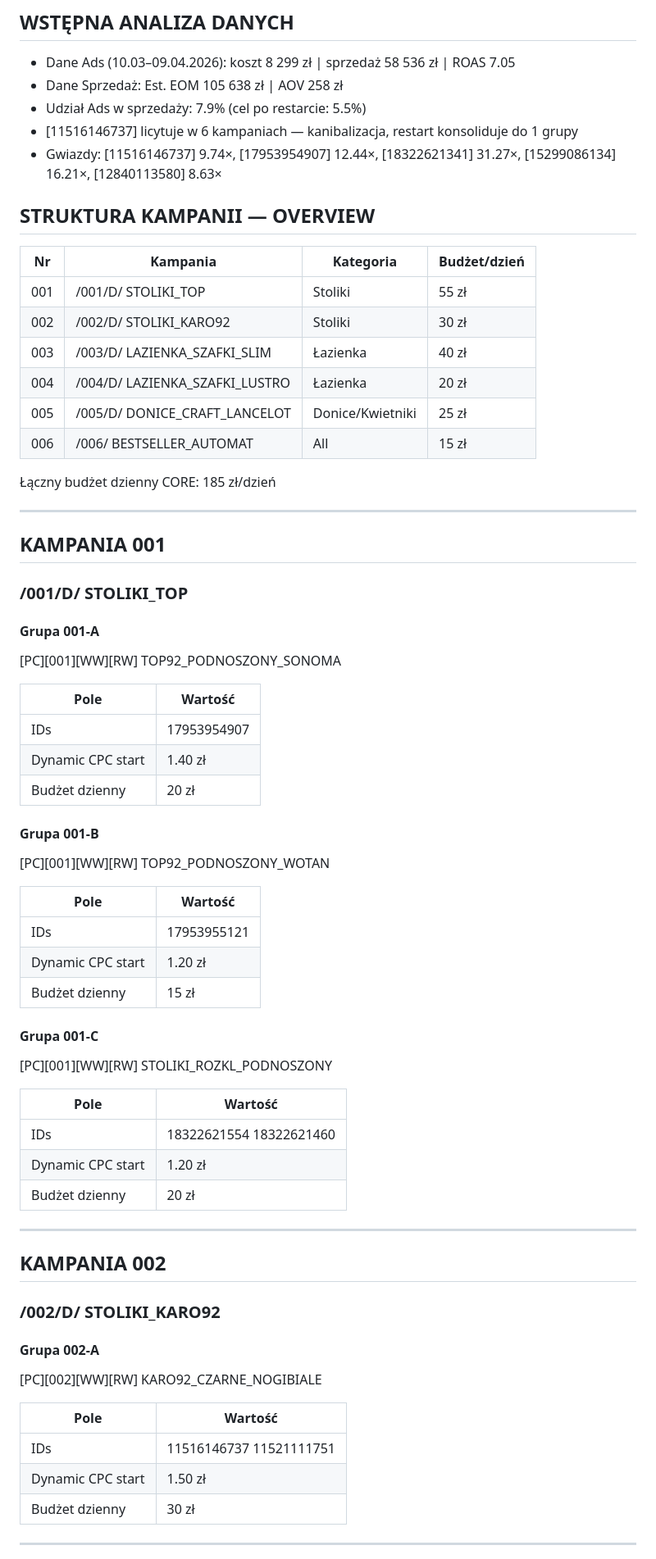
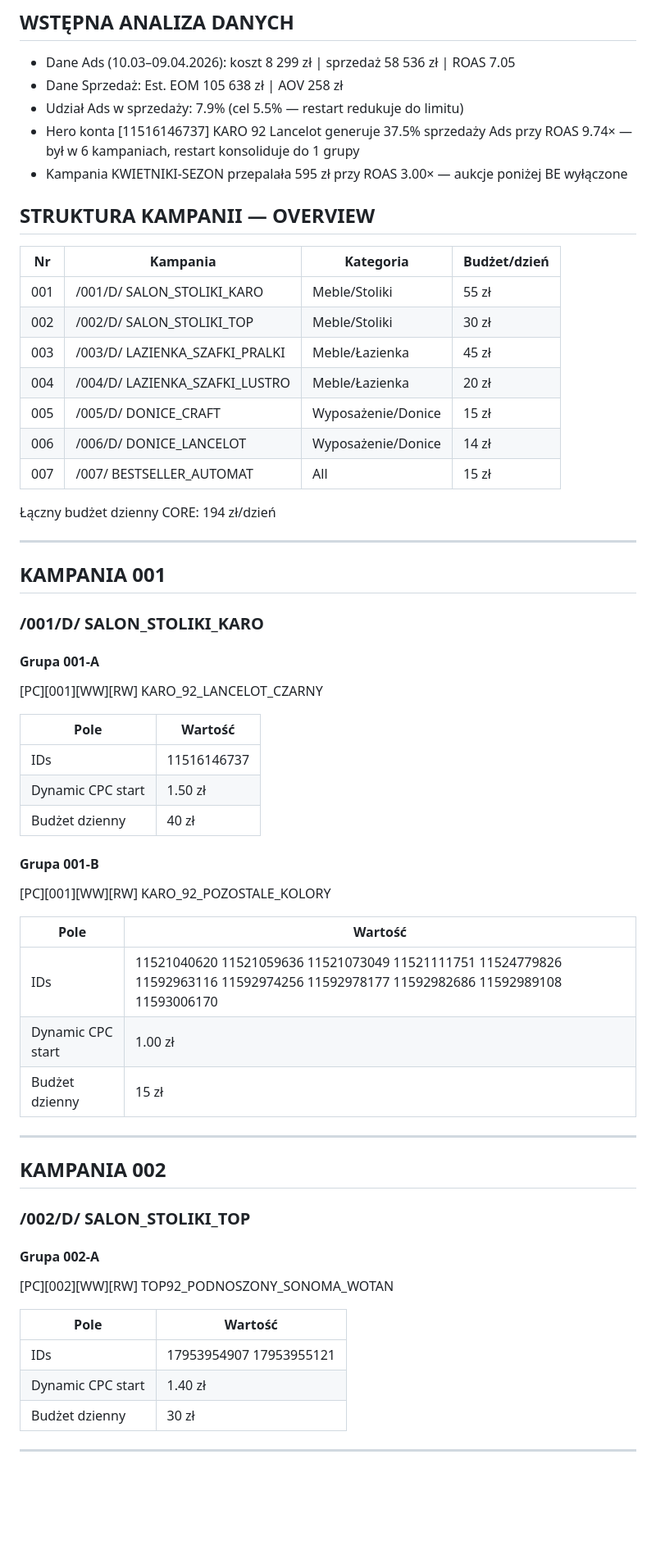
Before and after one commit to Mplace-BZ/Mplace-Hub, a Markdown page: pc_restart_plan_final.md, the part around one of its changes. Shown at 82% size. Rendered like a GitHub page; blank space fills up the shorter version.

```diff
--- a/pc_restart_plan_final.md
+++ b/pc_restart_plan_final.md
@@ -5,67 +5,59 @@
 
 - Dane Ads (10.03–09.04.2026): koszt 8 299 zł | sprzedaż 58 536 zł | ROAS 7.05
 - Dane Sprzedaż: Est. EOM 105 638 zł | AOV 258 zł
-- Udział Ads w sprzedaży: 7.9% (cel po restarcie: 5.5%)
-- [11516146737] licytuje w 6 kampaniach — kanibalizacja, restart konsoliduje do 1 grupy
-- Gwiazdy: [11516146737] 9.74×, [17953954907] 12.44×, [18322621341] 31.27×, [15299086134] 16.21×, [12840113580] 8.63×
+- Udział Ads w sprzedaży: 7.9% (cel 5.5% — restart redukuje do limitu)
+- Hero konta [11516146737] KARO 92 Lancelot generuje 37.5% sprzedaży Ads przy ROAS 9.74× — był w 6 kampaniach, restart konsoliduje do 1 grupy
+- Kampania KWIETNIKI-SEZON przepalała 595 zł przy ROAS 3.00× — aukcje poniżej BE wyłączone
 
 ## STRUKTURA KAMPANII — OVERVIEW
 
 | Nr | Kampania | Kategoria | Budżet/dzień |
 |---|---|---|---|
-| 001 | /001/D/ STOLIKI_TOP | Stoliki | 55 zł |
-| 002 | /002/D/ STOLIKI_KARO92 | Stoliki | 30 zł |
-| 003 | /003/D/ LAZIENKA_SZAFKI_SLIM | Łazienka | 40 zł |
-| 004 | /004/D/ LAZIENKA_SZAFKI_LUSTRO | Łazienka | 20 zł |
-| 005 | /005/D/ DONICE_CRAFT_LANCELOT | Donice/Kwietniki | 25 zł |
-| 006 | /006/ BESTSELLER_AUTOMAT | All | 15 zł |
+| 001 | /001/D/ SALON_STOLIKI_KARO | Meble/Stoliki | 55 zł |
+| 002 | /002/D/ SALON_STOLIKI_TOP | Meble/Stoliki | 30 zł |
+| 003 | /003/D/ LAZIENKA_SZAFKI_PRALKI | Meble/Łazienka | 45 zł |
+| 004 | /004/D/ LAZIENKA_SZAFKI_LUSTRO | Meble/Łazienka | 20 zł |
+| 005 | /005/D/ DONICE_CRAFT | Wyposażenie/Donice | 15 zł |
+| 006 | /006/D/ DONICE_LANCELOT | Wyposażenie/Donice | 14 zł |
+| 007 | /007/ BESTSELLER_AUTOMAT | All | 15 zł |
 
-Łączny budżet dzienny CORE: 185 zł/dzień
+Łączny budżet dzienny CORE: 194 zł/dzień
 
 ---
 
 ## KAMPANIA 001
-### /001/D/ STOLIKI_TOP
+### /001/D/ SALON_STOLIKI_KARO
 
 #### Grupa 001-A
-[PC][001][WW][RW] TOP92_PODNOSZONY_SONOMA
+[PC][001][WW][RW] KARO_92_LANCELOT_CZARNY
 
 | Pole | Wartość |
 |---|---|
-| IDs | 17953954907 |
-| Dynamic CPC start | 1.40 zł |
-| Budżet dzienny | 20 zł |
+| IDs | 11516146737 |
+| Dynamic CPC start | 1.50 zł |
+| Budżet dzienny | 40 zł |
 
 #### Grupa 001-B
-[PC][001][WW][RW] TOP92_PODNOSZONY_WOTAN
+[PC][001][WW][RW] KARO_92_POZOSTALE_KOLORY
 
 | Pole | Wartość |
 |---|---|
-| IDs | 17953955121 |
-| Dynamic CPC start | 1.20 zł |
+| IDs | 11521040620 11521059636 11521073049 11521111751 11524779826 11592963116 11592974256 11592978177 11592982686 11592989108 11593006170 |
+| Dynamic CPC start | 1.00 zł |
 | Budżet dzienny | 15 zł |
-
-#### Grupa 001-C
-[PC][001][WW][RW] STOLIKI_ROZKL_PODNOSZONY
-
-| Pole | Wartość |
-|---|---|
-| IDs | 18322621554 18322621460 |
-| Dynamic CPC start | 1.20 zł |
-| Budżet dzienny | 20 zł |
 
 ---
 
 ## KAMPANIA 002
-### /002/D/ STOLIKI_KARO92
+### /002/D/ SALON_STOLIKI_TOP
 
 #### Grupa 002-A
-[PC][002][WW][RW] KARO92_CZARNE_NOGIBIALE
+[PC][002][WW][RW] TOP92_PODNOSZONY_SONOMA_WOTAN
 
 | Pole | Wartość |
 |---|---|
-| IDs | 11516146737 11521111751 |
-| Dynamic CPC start | 1.50 zł |
+| IDs | 17953954907 17953955121 |
+| Dynamic CPC start | 1.40 zł |
 | Budżet dzienny | 30 zł |
 
 ---
```
Also changed, not shown: other parts of pc_restart_plan_final.md (+87 -88 lines).
